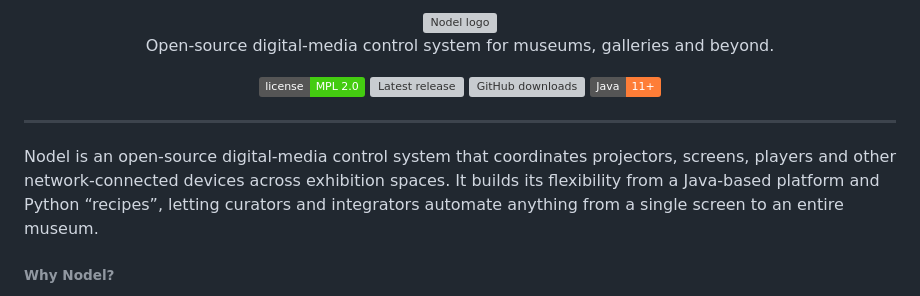
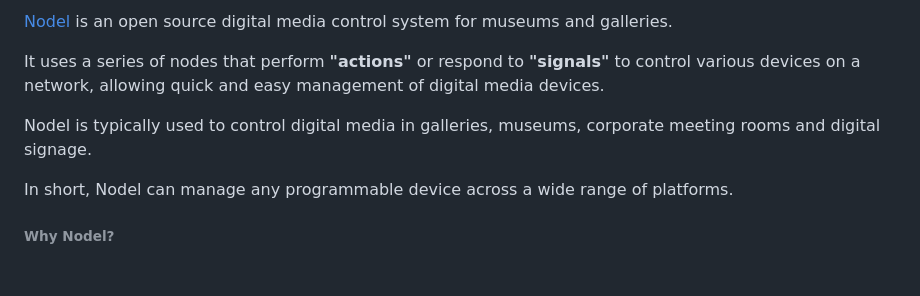
Before and after one commit to museumsvictoria/nodel, a Markdown page: README.md, the part around one of its changes. Drawn GitHub-style; badges without logos; blank space fills up the shorter version; grey boxes are pictures that could not be loaded.

Commit message:
docs: revert to original README minus license section

```diff
--- a/README.md
+++ b/README.md
@@ -2,26 +2,11 @@
 
-  <img src="http://nodel.io/media/1066/logo-nodel.png" alt="Nodel logo" height="110">
+[Nodel](http://nodel.io) is an open source digital media control system for museums and galleries.
 
-  <p>Open-source digital-media control system for museums, galleries and beyond.</p>
+It uses a series of nodes that perform **"actions"** or respond to **"signals"** to control various devices on a network, allowing quick and easy management of digital media devices.
 
-  <p>
-    <a href="http://www.mozilla.org/MPL/2.0">
-      <img src="https://img.shields.io/badge/license-MPL%202.0-brightgreen.svg" alt="License: MPL 2.0">
-    </a>
-    <a href="https://github.com/museumsvictoria/nodel/releases">
-      <img src="https://img.shields.io/github/v/release/museumsvictoria/nodel.svg" alt="Latest release">
-    </a>
-    <a href="https://github.com/museumsvictoria/nodel/releases">
-      <img src="https://img.shields.io/github/downloads/museumsvictoria/nodel/total?logo=github" alt="GitHub downloads">
-    </a>
-    <img src="https://img.shields.io/badge/Java-11%2B-orange.svg" alt="Requires Java 11+">
-  </p>
+Nodel is typically used to control digital media in galleries, museums, corporate meeting rooms and digital signage.
 
-</div>
-
----
-
-Nodel is an open-source digital-media control system that coordinates projectors, screens, players and other network-connected devices across exhibition spaces. It builds its flexibility from a Java-based platform and Python “recipes”, letting curators and integrators automate anything from a single screen to an entire museum.
+In short, Nodel can manage any programmable device across a wide range of platforms.
 
 ###### Why Nodel?
 
```
Also changed, not shown: other parts of README.md (+1 -1 lines).
